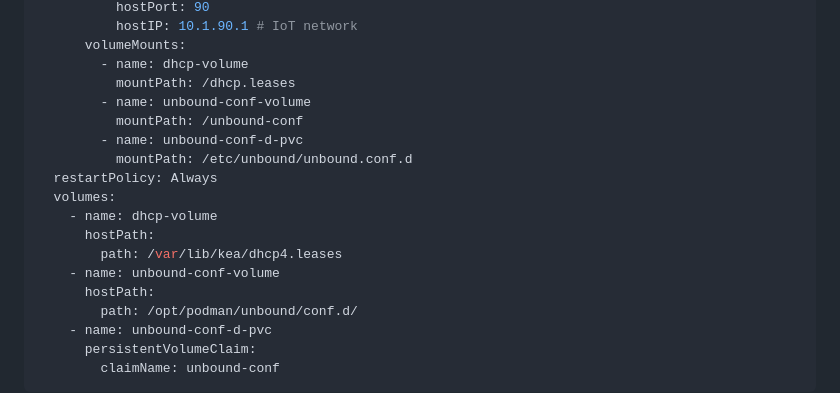
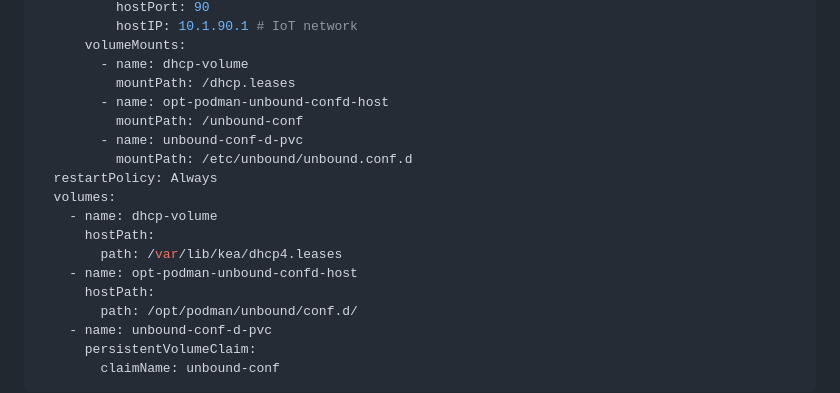
Before and after one commit to cjuniorfox/juniorfox-site, a Markdown page: app/articles/diy-linux-router-part-4-podman-unbound.md, the part around the change. GitHub-like rendering; folded sections open.

Commit message:
volume renamed

```diff
--- a/app/articles/diy-linux-router-part-4-podman-unbound.md
+++ b/app/articles/diy-linux-router-part-4-podman-unbound.md
@@ -255,7 +255,7 @@ spec:
       volumeMounts:
         - name: dhcp-volume
           mountPath: /dhcp.leases
-        - name: unbound-conf-volume
+        - name: opt-podman-unbound-confd-host
           mountPath: /unbound-conf
         - name: unbound-conf-d-pvc
           mountPath: /etc/unbound/unbound.conf.d
@@ -264,7 +264,7 @@ spec:
     - name: dhcp-volume
       hostPath:
         path: /var/lib/kea/dhcp4.leases
-    - name: unbound-conf-volume
+    - name: opt-podman-unbound-confd-host
       hostPath:
         path: /opt/podman/unbound/conf.d/
     - name: unbound-conf-d-pvc
```
Also changed, not shown: app/articles/roteador-linux-parte-4-podman-unbound.md (+2 -2 lines).
